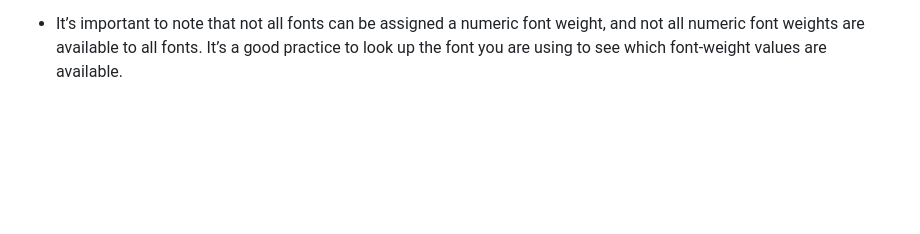
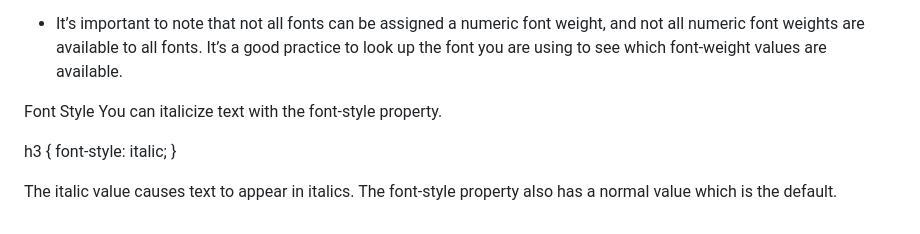
Before and after one commit to taliaairma/narwhal-bunny, a Markdown page: assets/markdowns/Simplified CSS.md, the part around the change. GitHub-like rendering; blank space fills up the shorter version.

Commit message:
Font style

```diff
--- a/assets/markdowns/Simplified CSS.md
+++ b/assets/markdowns/Simplified CSS.md
@@ -784,3 +784,12 @@ The font-weight property can take any one of these keyword values:
  }
 
 * It’s important to note that not all fonts can be assigned a numeric font weight, and not all numeric font weights are available to all fonts. It’s a good practice to look up the font you are using to see which font-weight values are available.
+
+Font Style
+You can italicize text with the font-style property.
+
+h3 {
+    font-style: italic;
+}
+
+The italic value causes text to appear in italics. The font-style property also has a normal value which is the default.
```
